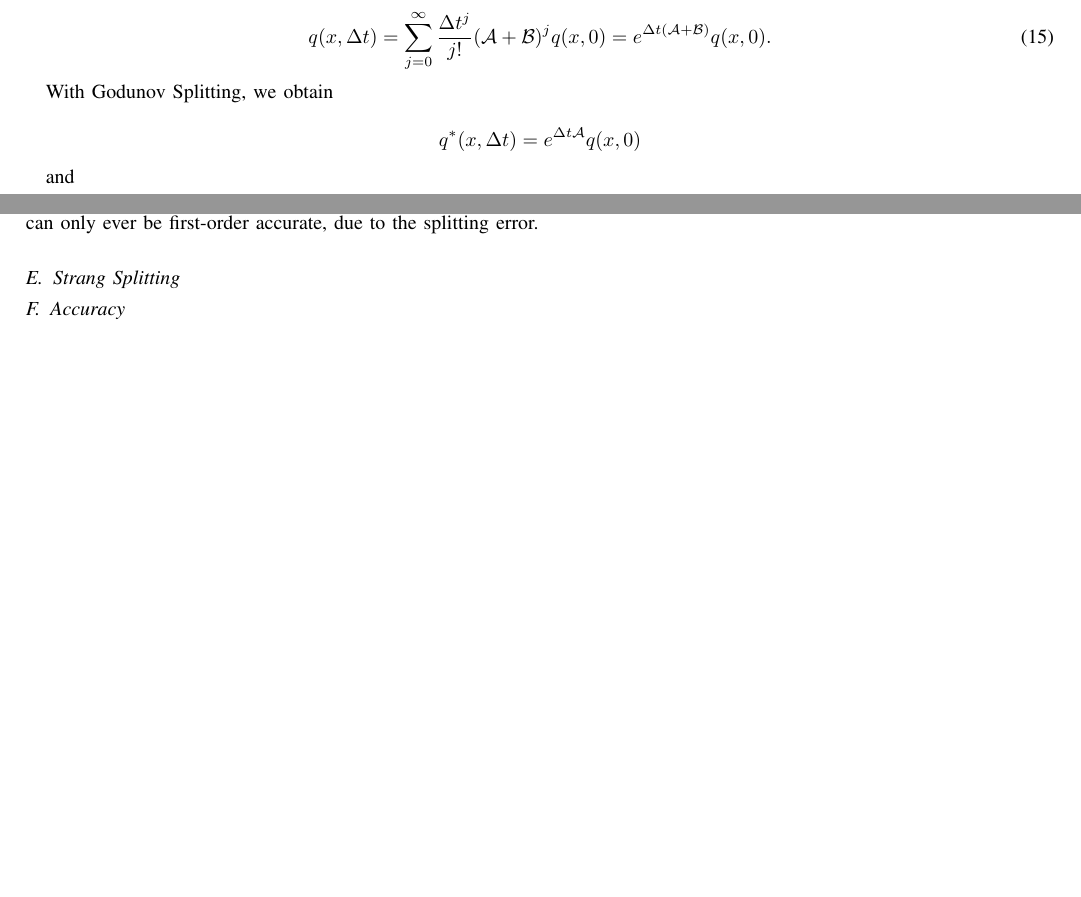
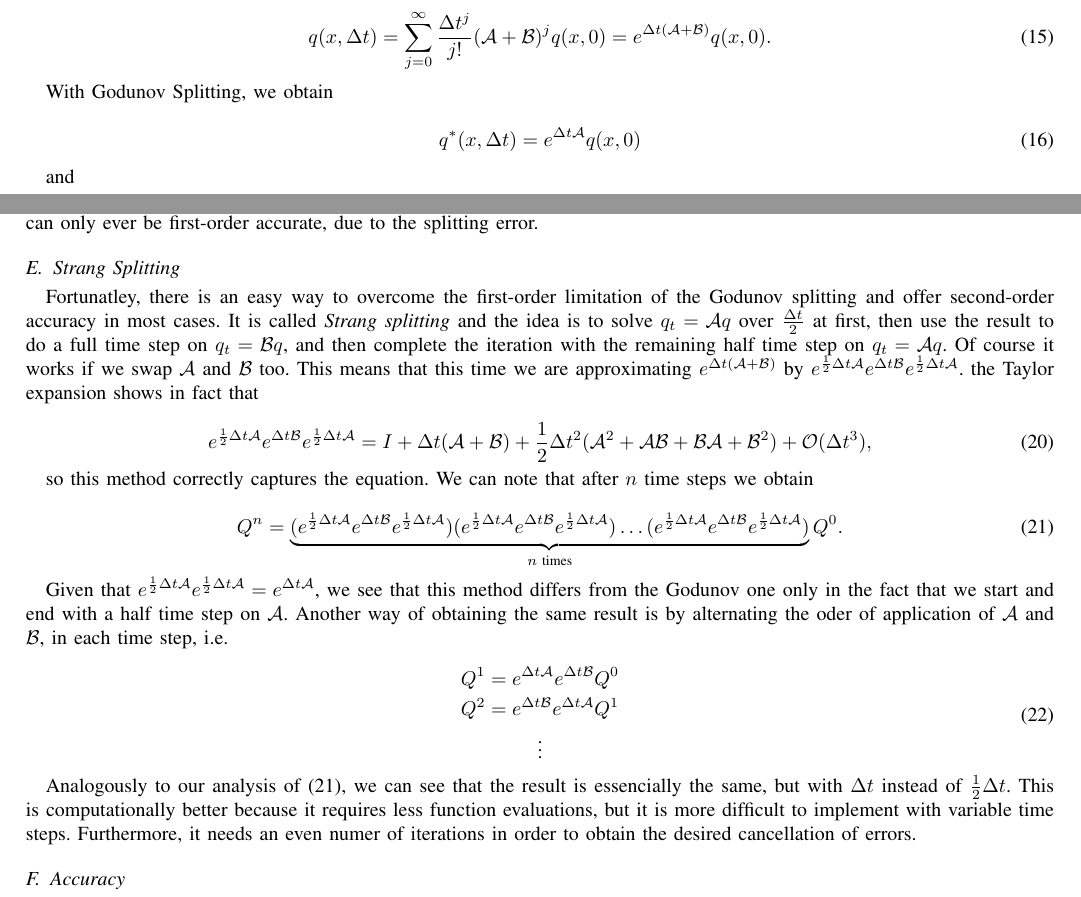
Before and after one commit to matilde-t/Seminar-Course---Fundamentals-of-Wave-Simulation, a LaTeX paper (template.tex): two parts of pages 3 and 4 of 4 before the commit and two parts of pages 3 and 4 of 5 after it, joined at a grey line, cut so that both start at the same text, the shorter picture padded with empty space. Compiled offline with pdfLaTeX.

Commit message:
finish Strang splitting

```diff
--- a/template.tex
+++ b/template.tex
@@ -717,9 +717,9 @@ without having to take care of the chain rule. If we Taylor expand the solution
 
 With Godunov Splitting, we obtain
 
-\begin{equation*}
+\begin{equation}
 	q^*(x,\d t)=e^{\d t \ca}q(x,0)
-\end{equation*}
+\end{equation}
 
 and
 
@@ -742,6 +742,30 @@ If we Taylor expand $qx^{**}$, we obtain
 It is fundamental to note that in the $\d t^2$ term, in \eqref{eq:exp_unsplit} we have $(\ca +\cb)^2=(\ca +\cb)(\ca +\cb)=\ca^2+\ca\cb+\cb\ca+\cb^2$, which in general is \textit{not} the same as the $(\ca^2+2\cb\ca+\cb^2)$ term that we have in \eqref{eq:exp_split}. We can clearly see now how there is no splitting error only if $\ca\cb=\cb\ca$, that is, if the operators commute. This means that if it is not the case, the Godunov method can only ever be first-order accurate, due to the splitting error.
 
 \subsection{Strang Splitting}
+
+Fortunatley, there is an easy way to overcome the first-order limitation of the Godunov splitting and offer second-order accuracy in most cases. It is called \textit{Strang splitting} and the idea is to solve $q_t=\ca q$ over $\frac{\d t}{2}$ at first, then use the result to do a full time step on $q_t=\cb q$, and then complete the iteration with the remaining half time step on $q_t=\ca q$. Of course it works if we swap $\ca$ and $\cb$ too. This means that this time we are approximating $e^{\d t(\ca +\cb)}$ by $e^{\frac{1}{2}\d t\ca}e^{\d t\cb}e^{\frac{1}{2}\d t\ca}$. the Taylor expansion shows in fact that
+
+\begin{equation}
+	e^{\frac{1}{2}\d t\ca}e^{\d t\cb}e^{\frac{1}{2}\d t\ca} = I+\d t(\ca + \cb)+\frac{1}{2}\d t^2(\ca^2+\ca\cb+\cb\ca+\cb^2)+\mathcal{O}(\d t^3),
+\end{equation}
+
+so this method correctly captures the equation. We can note that after $n$ time steps we obtain
+
+\begin{equation}\label{eq:recursion}
+	Q^n = \underbrace{(e^{\frac{1}{2}\d t\ca}e^{\d t\cb}e^{\frac{1}{2}\d t\ca})(e^{\frac{1}{2}\d t\ca}e^{\d t\cb}e^{\frac{1}{2}\d t\ca})\dots(e^{\frac{1}{2}\d t\ca}e^{\d t\cb}e^{\frac{1}{2}\d t\ca})}_{n\text{ times}}Q^0.
+\end{equation}
+
+Given that $e^{\frac{1}{2}\d t\ca}e^{\frac{1}{2}\d t\ca} = e^{\d t\ca}$, we see that this method differs from the Godunov one only in the fact that we start and end with a half time step on $\ca$. Another way of obtaining the same result is by alternating the oder of application of $\ca$ and $\cb$, in each time step, i.e.
+
+\begin{equation}
+	\begin{gathered}
+		Q^1 = e^{\d t\ca}e^{\d t\cb}Q^0\\
+		Q^2 = e^{\d t\cb}e^{\d t\ca}Q^1\\
+		\vdots
+	\end{gathered}
+\end{equation}
+
+Analogously to our analysis of \eqref{eq:recursion}, we can see that the result is essencially the same, but with $\d t$ instead of $\frac{1}{2}\d t$. This is computationally better because it requires less function evaluations, but it is more difficult to implement with variable time steps. Furthermore, it needs an even numer of iterations in order to obtain the desired cancellation of errors.
 
 \subsection{Accuracy}
 
```
Also changed, not shown: template.tex (4 more changed lines).
